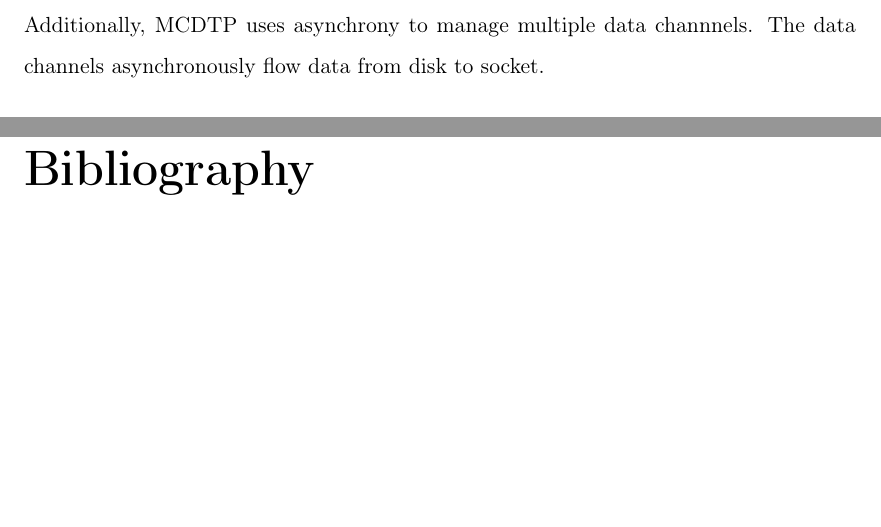
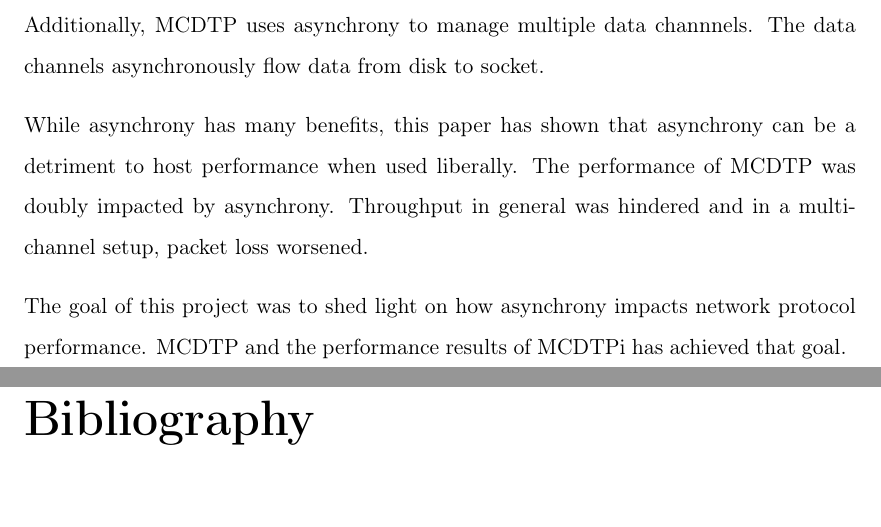
Before and after one commit to czifro-tech/instant-transmission, a LaTeX thesis (thesis/Thesis.tex, which reads thesis/Chapters/Chapter7.tex): two parts of pages 44 and 45 of 47, joined at a grey line, cut so that both start at the same text, the shorter picture padded with empty space. Compiled offline with pdfLaTeX.

Commit message:
Finished chapter 7

```diff
--- a/thesis/Chapters/Chapter7.tex
+++ b/thesis/Chapters/Chapter7.tex
@@ -3,3 +3,7 @@
 There are many ways to address the demand for reliable and fast network communication. Many solutions default to using the TCP Transport protocol to address reliability and simply tune TCP to improve speed \cite{brakmo1995tcp}\cite{wei2006fast}\cite{ha2008cubic}. Other protocols seek to harness the speed that UDP provides and impose a packet recovery system to ensure reliability \cite{He2002}\cite{Aspera2016}\cite{Fan2010}\cite{Meiss2007}\cite{gu2007udt}. Multi-socket options try to divvy the work required to transfer data across multiple TCP sockets \cite{Allman1995}\cite{Allman1997}\cite{Sivakumar2000psockets}. This paper reviewed a new protocol that sought to use a multi-socket UDP-based protocol using asynchronous technology.
 
 The design of the protocol is lean to minimize protocol overhead. MCDTP employs a phase system like RBUDP and crosses it with Tsunami's packet recovery system. Additionally, MCDTP uses asynchrony to manage multiple data channnels. The data channels asynchronously flow data from disk to socket.
+
+While asynchrony has many benefits, this paper has shown that asynchrony can be a detriment to host performance when used liberally. The performance of MCDTP was doubly impacted by asynchrony. Throughput in general was hindered and in a multi-channel setup, packet loss worsened.
+
+The goal of this project was to shed light on how asynchrony impacts network protocol performance. MCDTP and the performance results of MCDTPi has achieved that goal.
```
